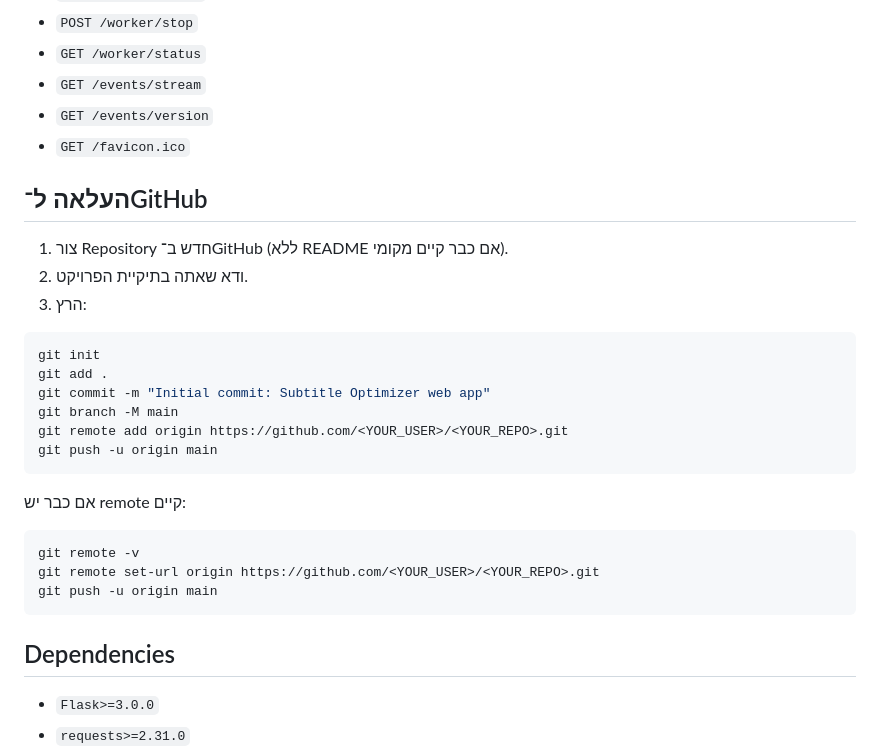
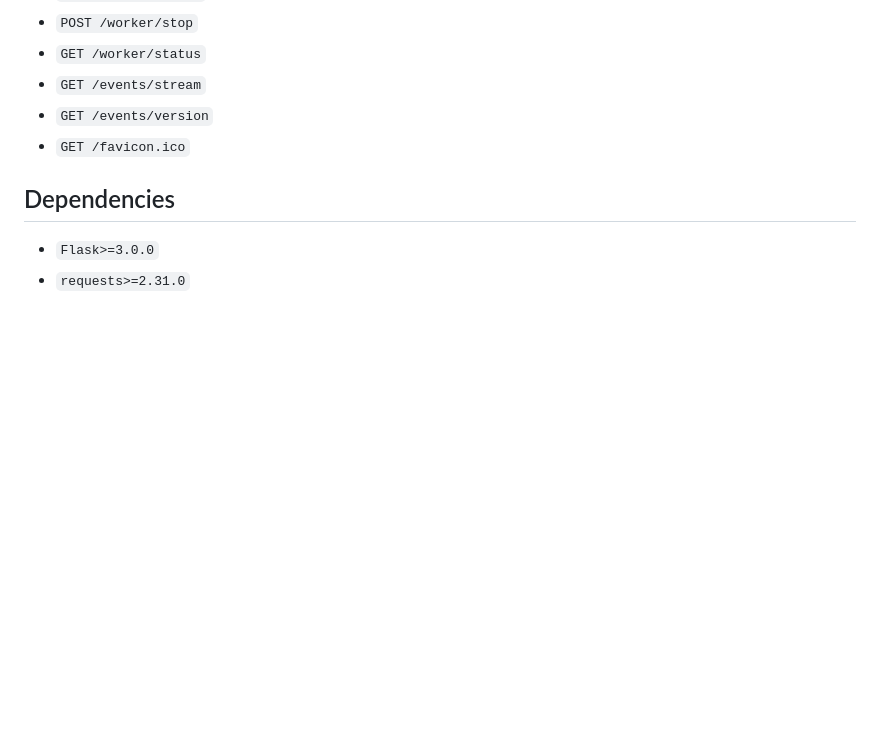
Before and after one commit to galtauba/radarr-bazarr-optimizer, a Markdown page: README.md, the part around the change. Drawn GitHub-style; blank space fills up the shorter version.

````diff
--- a/README.md
+++ b/README.md
@@ -128,29 +128,6 @@ docker compose down
 - `GET /events/version`
 - `GET /favicon.ico`
 
-## העלאה ל־GitHub
-
-1. צור Repository חדש ב־GitHub (ללא README אם כבר קיים מקומי).
-2. ודא שאתה בתיקיית הפרויקט.
-3. הרץ:
-
-```bash
-git init
-git add .
-git commit -m "Initial commit: Subtitle Optimizer web app"
-git branch -M main
-git remote add origin https://github.com/<YOUR_USER>/<YOUR_REPO>.git
-git push -u origin main
-```
-
-אם כבר יש remote קיים:
-
-```bash
-git remote -v
-git remote set-url origin https://github.com/<YOUR_USER>/<YOUR_REPO>.git
-git push -u origin main
-```
-
 ## Dependencies
 
 - `Flask>=3.0.0`
````
